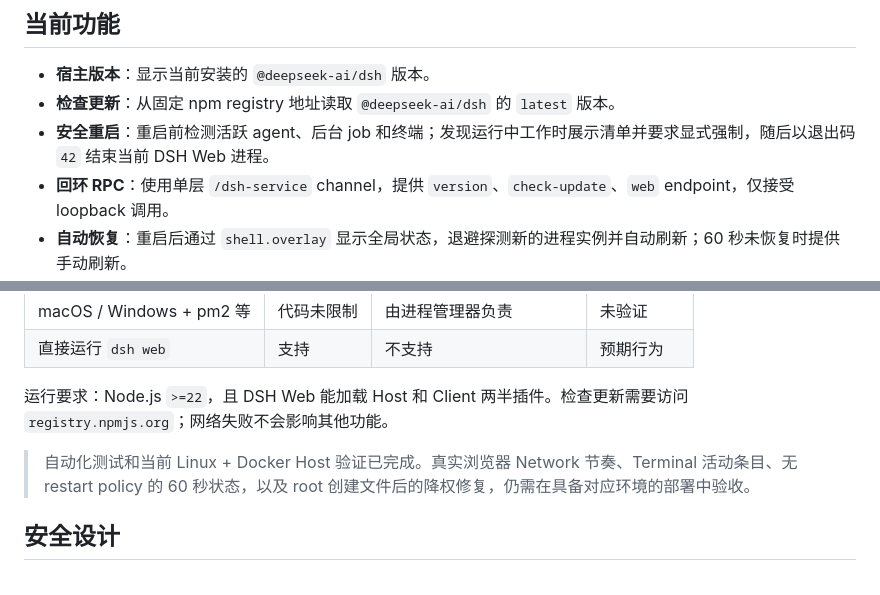
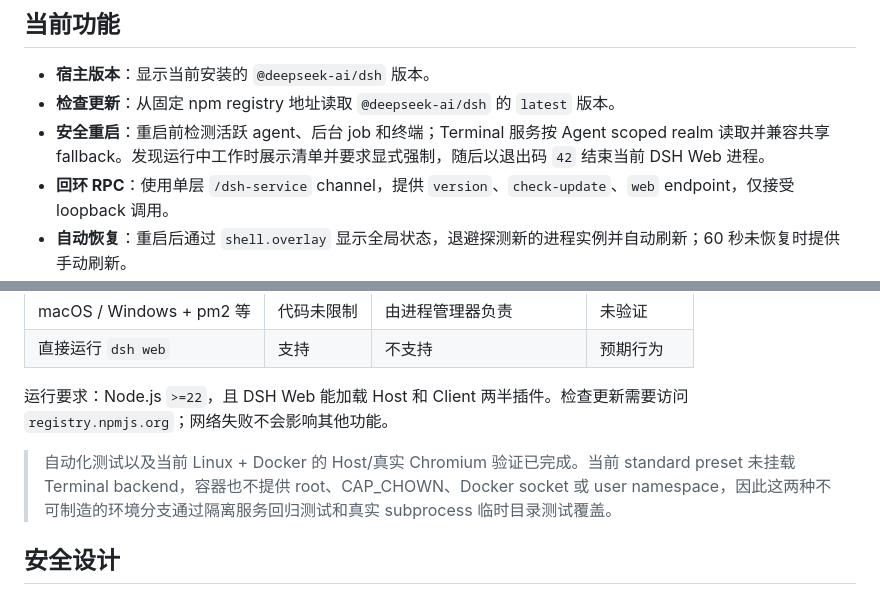
Before and after one commit to gehennawu/dsh-service, a Markdown page: README.md, 2 parts joined by grey strips. Drawn GitHub-style.

```diff
--- a/README.md
+++ b/README.md
@@ -21,7 +21,7 @@
 
 - **宿主版本**：显示当前安装的 `@deepseek-ai/dsh` 版本。
 - **检查更新**：从固定 npm registry 地址读取 `@deepseek-ai/dsh` 的 `latest` 版本。
-- **安全重启**：重启前检测活跃 agent、后台 job 和终端；发现运行中工作时展示清单并要求显式强制，随后以退出码 `42` 结束当前 DSH Web 进程。
+- **安全重启**：重启前检测活跃 agent、后台 job 和终端；Terminal 服务按 Agent scoped realm 读取并兼容共享 fallback。发现运行中工作时展示清单并要求显式强制，随后以退出码 `42` 结束当前 DSH Web 进程。
 - **回环 RPC**：使用单层 `/dsh-service` channel，提供 `version`、`check-update`、`web` endpoint，仅接受 loopback 调用。
 - **自动恢复**：重启后通过 `shell.overlay` 显示全局状态，退避探测新的进程实例并自动刷新；60 秒未恢复时提供手动刷新。
 - **双语界面**：设置页、活动警告和恢复浮层跟随 DSH 的中文/英文语言设置动态切换。
@@ -92,7 +92,7 @@ pm2 start "dsh web --host 127.0.0.1" --name dsh-web
 
 运行要求：Node.js `>=22`，且 DSH Web 能加载 Host 和 Client 两半插件。检查更新需要访问 `registry.npmjs.org`；网络失败不会影响其他功能。
 
-> 自动化测试和当前 Linux + Docker Host 验证已完成。真实浏览器 Network 节奏、Terminal 活动条目、无 restart policy 的 60 秒状态，以及 root 创建文件后的降权修复，仍需在具备对应环境的部署中验收。
+> 自动化测试以及当前 Linux + Docker 的 Host/真实 Chromium 验证已完成。当前 standard preset 未挂载 Terminal backend，容器也不提供 root、CAP_CHOWN、Docker socket 或 user namespace，因此这两种不可制造的环境分支通过隔离服务回归测试和真实 subprocess 临时目录测试覆盖。
 
 ## 安全设计
 
```
Also changed, not shown: README.en.md (+2 -2 lines).
